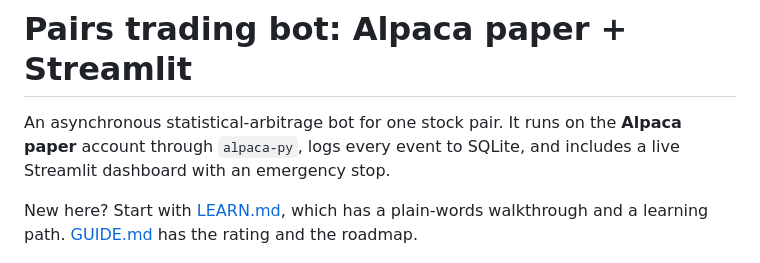
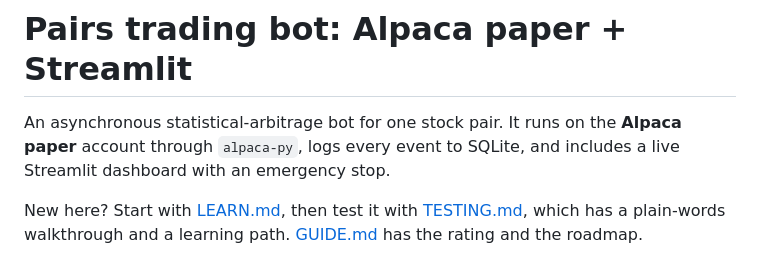
Before and after one commit to lowkeydawg-cee/TradingBots, a Markdown page: pairs-bot/README.md, the part around the change. Rendered like a GitHub page.

Commit message:
Add a step-by-step testing guide for the pairs bot

```diff
--- a/pairs-bot/README.md
+++ b/pairs-bot/README.md
@@ -4,7 +4,7 @@ An asynchronous statistical-arbitrage bot for one stock pair. It runs on the
 **Alpaca paper** account through `alpaca-py`, logs every event to SQLite, and
 includes a live Streamlit dashboard with an emergency stop.
 
-New here? Start with [LEARN.md](LEARN.md), which has a plain-words walkthrough and a learning path. [GUIDE.md](GUIDE.md) has the rating and the roadmap.
+New here? Start with [LEARN.md](LEARN.md), then test it with [TESTING.md](TESTING.md), which has a plain-words walkthrough and a learning path. [GUIDE.md](GUIDE.md) has the rating and the roadmap.
 
 ![Dashboard](docs/dashboard.png)
 *Dashboard rendered against the offline simulator after 800 cycles. These are simulated numbers, not real results.*
```
Also changed, not shown: pairs-bot/TESTING.md (added, +109 -0 lines).
